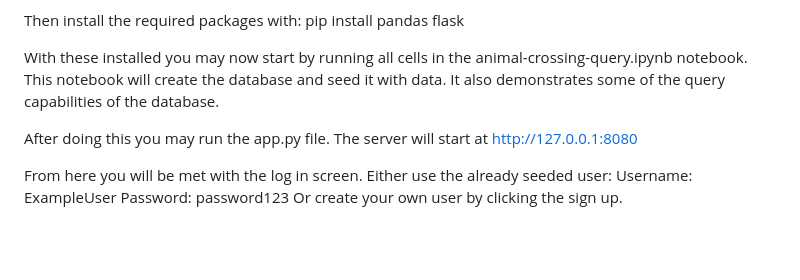
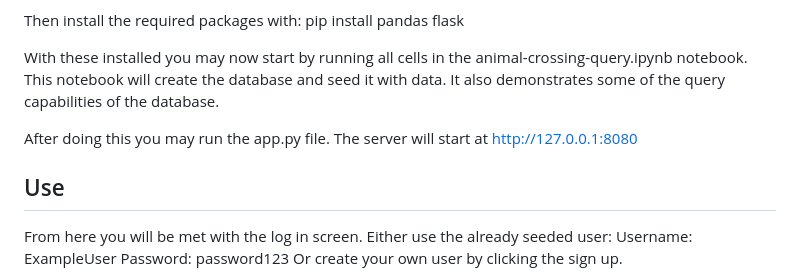
Before and after one commit to josh777ames/Animal-Crossing-Database-CPSC-372-Project, a Markdown page: README.md, the part around the change. Drawn GitHub-style; blank space fills up the shorter version.

```diff
--- a/README.md
+++ b/README.md
@@ -18,6 +18,7 @@ This notebook will create the database and seed it with data. It also demonstrat
 After doing this you may run the app.py file.
 The server will start at http://127.0.0.1:8080
 
+## Use
 From here you will be met with the log in screen.
 Either use the already seeded user:
 Username: ExampleUser
```
